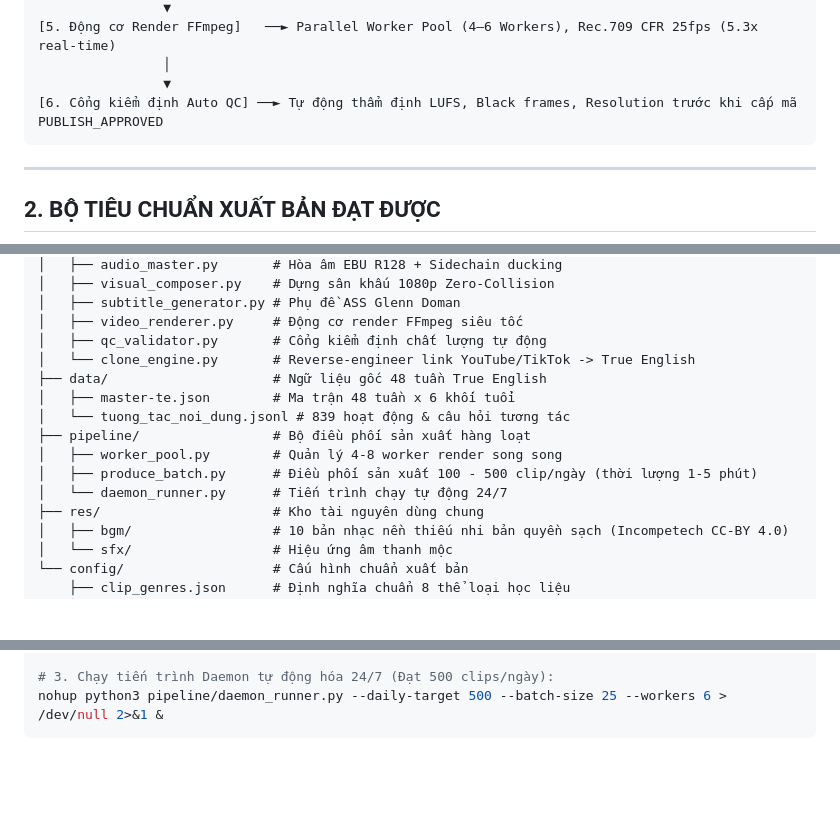
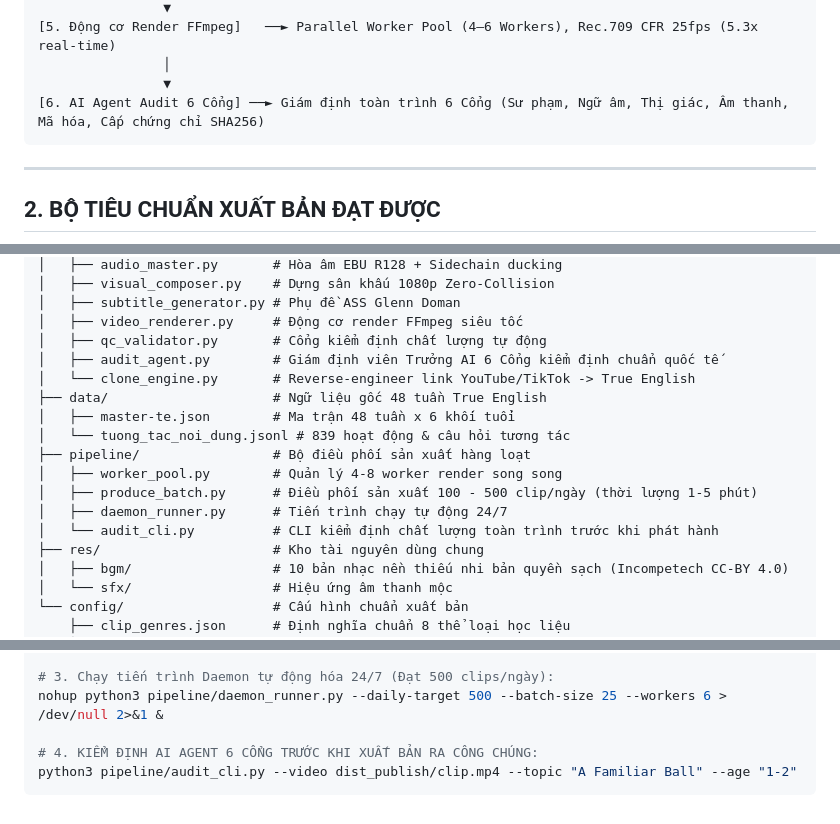
Before and after one commit to nguyenvutnt/preschool-animation-factory, a Markdown page: README.md, 3 parts joined by grey strips. GitHub-like rendering; blank space fills up the shorter version.

````diff
--- a/README.md
+++ b/README.md
@@ -28,7 +28,7 @@ Dây chuyền sản xuất được thiết kế theo mô hình **Công nghiệp
 [5. Động cơ Render FFmpeg]   ──► Parallel Worker Pool (4–6 Workers), Rec.709 CFR 25fps (5.3x real-time)
                 │
                 ▼
-[6. Cổng kiểm định Auto QC] ──► Tự động thẩm định LUFS, Black frames, Resolution trước khi cấp mã PUBLISH_APPROVED
+[6. AI Agent Audit 6 Cổng] ──► Giám định toàn trình 6 Cổng (Sư phạm, Ngữ âm, Thị giác, Âm thanh, Mã hóa, Cấp chứng chỉ SHA256)
 ```
 
 ---
@@ -66,6 +66,7 @@ preschool-animation-factory/
 │   ├── subtitle_generator.py # Phụ đề ASS Glenn Doman
 │   ├── video_renderer.py     # Động cơ render FFmpeg siêu tốc
 │   ├── qc_validator.py       # Cổng kiểm định chất lượng tự động
+│   ├── audit_agent.py        # Giám định viên Trưởng AI 6 Cổng kiểm định chuẩn quốc tế
 │   └── clone_engine.py       # Reverse-engineer link YouTube/TikTok -> True English
 ├── data/                     # Ngữ liệu gốc 48 tuần True English
 │   ├── master-te.json        # Ma trận 48 tuần x 6 khối tuổi
@@ -73,7 +74,8 @@ preschool-animation-factory/
 ├── pipeline/                 # Bộ điều phối sản xuất hàng loạt
 │   ├── worker_pool.py        # Quản lý 4-8 worker render song song
 │   ├── produce_batch.py      # Điều phối sản xuất 100 - 500 clip/ngày (thời lượng 1-5 phút)
-│   └── daemon_runner.py      # Tiến trình chạy tự động 24/7
+│   ├── daemon_runner.py      # Tiến trình chạy tự động 24/7
+│   └── audit_cli.py          # CLI kiểm định chất lượng toàn trình trước khi phát hành
 ├── res/                      # Kho tài nguyên dùng chung
 │   ├── bgm/                  # 10 bản nhạc nền thiếu nhi bản quyền sạch (Incompetech CC-BY 4.0)
 │   └── sfx/                  # Hiệu ứng âm thanh mộc
@@ -113,4 +115,7 @@ python3 pipeline/produce_batch.py --count 100 --workers 6
 
 # 3. Chạy tiến trình Daemon tự động hóa 24/7 (Đạt 500 clips/ngày):
 nohup python3 pipeline/daemon_runner.py --daily-target 500 --batch-size 25 --workers 6 > /dev/null 2>&1 &
+
+# 4. KIỂM ĐỊNH AI AGENT 6 CỔNG TRƯỚC KHI XUẤT BẢN RA CÔNG CHÚNG:
+python3 pipeline/audit_cli.py --video dist_publish/clip.mp4 --topic "A Familiar Ball" --age "1-2"
 ```
````
Also changed, not shown: docs/AI_AGENT_AUDIT_SYSTEM.md (added, +91 -0 lines), res/red_ball.png (added), 4 other files.
